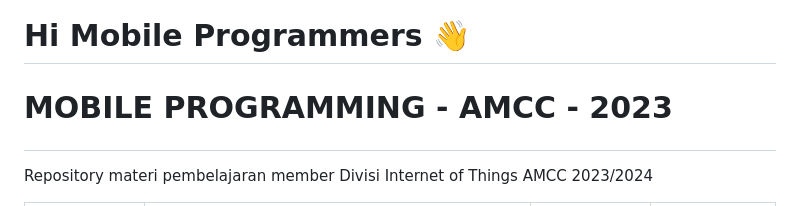
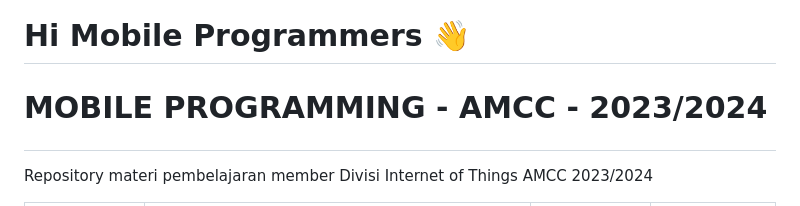
Before and after one commit to amccamikom/amcc-mobile-2023, a Markdown page: README.md, the part around the change. GitHub-like rendering.

```diff
--- a/README.md
+++ b/README.md
@@ -1,5 +1,5 @@
 # Hi Mobile Programmers 👋
-# <p align="left">MOBILE PROGRAMMING - AMCC - 2023</p>
+# <p align="left">MOBILE PROGRAMMING - AMCC - 2023/2024</p>
 
 Repository materi pembelajaran member Divisi Internet of Things AMCC 2023/2024
 
```
